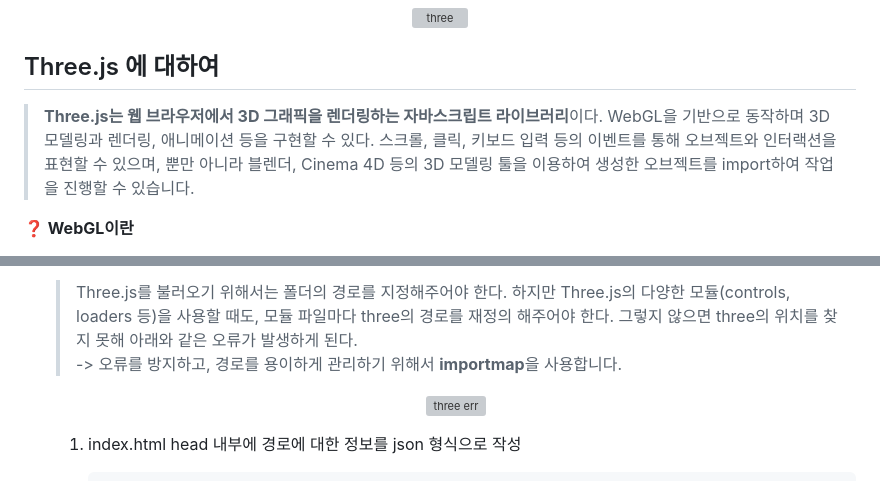
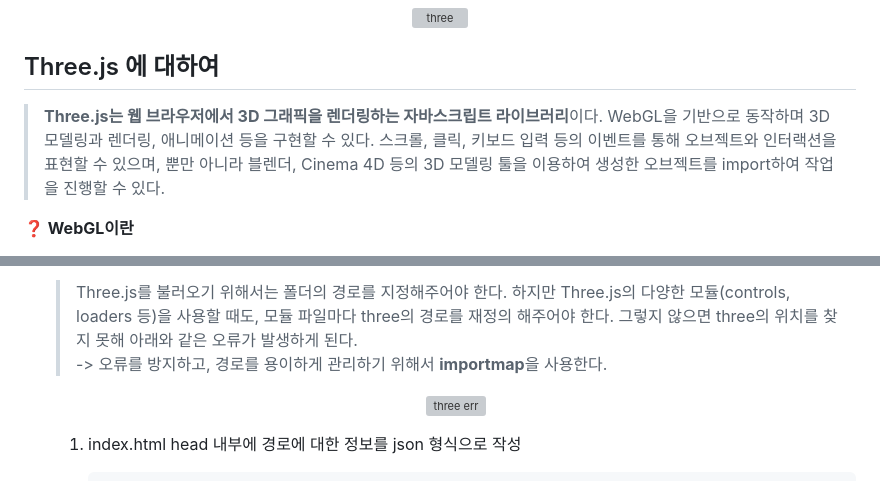
Before and after one commit to lbsafe/Three.js, a Markdown page: README.md, 2 parts joined by grey strips. GitHub-like rendering; grey boxes are pictures that could not be loaded.

Commit message:
three.js 설명 수정

```diff
--- a/README.md
+++ b/README.md
@@ -3,7 +3,7 @@
 <p align="center"><img src="https://github.com/lbsafe/Three.js/assets/65703793/4425315d-3ede-4984-a649-c282447c313d" alt="three" width="300px"></p>
 
 ## Three.js 에 대하여
->**Three.js는 웹 브라우저에서 3D 그래픽을 렌더링하는 자바스크립트 라이브러리**이다. WebGL을 기반으로 동작하며 3D 모델링과 렌더링, 애니메이션 등을 구현할 수 있다. 스크롤, 클릭, 키보드 입력 등의 이벤트를 통해 오브젝트와 인터랙션을 표현할 수 있으며, 뿐만 아니라 블렌더, Cinema 4D 등의 3D 모델링 툴을 이용하여 생성한 오브젝트를 import하여 작업을 진행할 수 있습니다.
+>**Three.js는 웹 브라우저에서 3D 그래픽을 렌더링하는 자바스크립트 라이브러리**이다. WebGL을 기반으로 동작하며 3D 모델링과 렌더링, 애니메이션 등을 구현할 수 있다. 스크롤, 클릭, 키보드 입력 등의 이벤트를 통해 오브젝트와 인터랙션을 표현할 수 있으며, 뿐만 아니라 블렌더, Cinema 4D 등의 3D 모델링 툴을 이용하여 생성한 오브젝트를 import하여 작업을 진행할 수 있다.
 
 **:question: WebGL이란**
 * 웹 브라우저 상에 2D 및 3D 그래픽을 표현하기 위한 JavaScript API
@@ -29,7 +29,7 @@
 
     **:warning:경로 재정의**
     >Three.js를 불러오기 위해서는 폴더의 경로를 지정해주어야 한다. 하지만 Three.js의 다양한 모듈(controls, loaders 등)을 사용할 때도, 모듈 파일마다 three의 경로를 재정의 해주어야 한다. 그렇지 않으면 three의 위치를 찾지 못해 아래와 같은 오류가 발생하게 된다.
-    -> 오류를 방지하고, 경로를 용이하게 관리하기 위해서 **importmap**을 사용합니다.
+    -> 오류를 방지하고, 경로를 용이하게 관리하기 위해서 **importmap**을 사용한다.
 
     <p align="center"><img src="https://github.com/lbsafe/Three.js/assets/65703793/e89e586c-0166-427a-863b-b1d6aacd9b8c" alt="three err" width="100%"></p>
 
```
